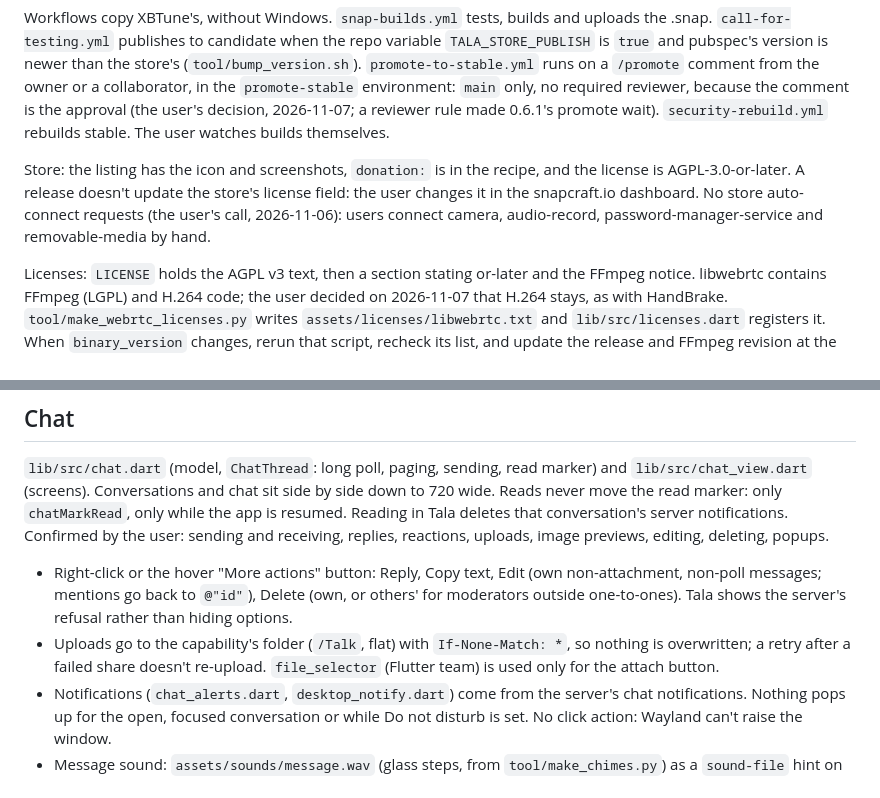
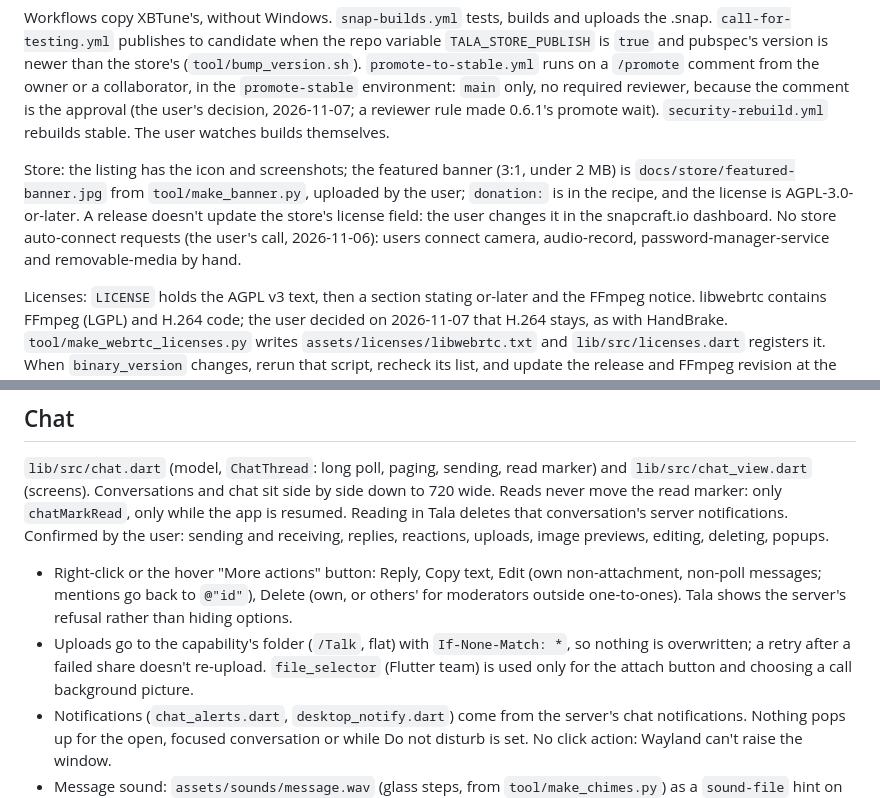
Before and after one commit to kz6fittycent/tala, a Markdown page: CLAUDE.md, 2 parts joined by grey strips. GitHub-like rendering.

Commit message:
Featured banner for the Snap Store
Co-Authored-By: Claude Opus 5.5 <noreply@anthropic.com>

```diff
--- a/CLAUDE.md
+++ b/CLAUDE.md
@@ -41,7 +41,7 @@ Public at https://github.com/kz6fittycent/tala, branch `main`. Commit freely; pu
 
 Workflows copy XBTune's, without Windows. `snap-builds.yml` tests, builds and uploads the .snap. `call-for-testing.yml` publishes to candidate when the repo variable `TALA_STORE_PUBLISH` is `true` and pubspec's version is newer than the store's (`tool/bump_version.sh`). `promote-to-stable.yml` runs on a `/promote` comment from the owner or a collaborator, in the `promote-stable` environment: `main` only, no required reviewer, because the comment is the approval (the user's decision, 2026-11-07; a reviewer rule made 0.6.1's promote wait). `security-rebuild.yml` rebuilds stable. The user watches builds themselves.
 
-Store: the listing has the icon and screenshots, `donation:` is in the recipe, and the license is AGPL-3.0-or-later. A release doesn't update the store's license field: the user changes it in the snapcraft.io dashboard. No store auto-connect requests (the user's call, 2026-11-06): users connect camera, audio-record, password-manager-service and removable-media by hand.
+Store: the listing has the icon and screenshots; the featured banner (3:1, under 2 MB) is `docs/store/featured-banner.jpg` from `tool/make_banner.py`, uploaded by the user; `donation:` is in the recipe, and the license is AGPL-3.0-or-later. A release doesn't update the store's license field: the user changes it in the snapcraft.io dashboard. No store auto-connect requests (the user's call, 2026-11-06): users connect camera, audio-record, password-manager-service and removable-media by hand.
 
 Licenses: `LICENSE` holds the AGPL v3 text, then a section stating or-later and the FFmpeg notice. libwebrtc contains FFmpeg (LGPL) and H.264 code; the user decided on 2026-11-07 that H.264 stays, as with HandBrake. `tool/make_webrtc_licenses.py` writes `assets/licenses/libwebrtc.txt` and `lib/src/licenses.dart` registers it. When `binary_version` changes, rerun that script, recheck its list, and update the release and FFmpeg revision at the end of `LICENSE` (the revision comes from `m150_release`'s DEPS, not a record of the build).
 
@@ -75,7 +75,7 @@ Started 2026-11-10 at the user's request (backgrounds had been left out of the f
 ## Chat
 `lib/src/chat.dart` (model, `ChatThread`: long poll, paging, sending, read marker) and `lib/src/chat_view.dart` (screens). Conversations and chat sit side by side down to 720 wide. Reads never move the read marker: only `chatMarkRead`, only while the app is resumed. Reading in Tala deletes that conversation's server notifications. Confirmed by the user: sending and receiving, replies, reactions, uploads, image previews, editing, deleting, popups.
 - Right-click or the hover "More actions" button: Reply, Copy text, Edit (own non-attachment, non-poll messages; mentions go back to `@"id"`), Delete (own, or others' for moderators outside one-to-ones). Tala shows the server's refusal rather than hiding options.
-- Uploads go to the capability's folder (`/Talk`, flat) with `If-None-Match: *`, so nothing is overwritten; a retry after a failed share doesn't re-upload. `file_selector` (Flutter team) is used only for the attach button.
+- Uploads go to the capability's folder (`/Talk`, flat) with `If-None-Match: *`, so nothing is overwritten; a retry after a failed share doesn't re-upload. `file_selector` (Flutter team) is used only for the attach button and choosing a call background picture.
 - Notifications (`chat_alerts.dart`, `desktop_notify.dart`) come from the server's chat notifications. Nothing pops up for the open, focused conversation or while Do not disturb is set. No click action: Wayland can't raise the window.
 - Message sound: `assets/sounds/message.wav` (glass steps, from `tool/make_chimes.py`) as a `sound-file` hint on `notify-send`, so the notification server plays it and its Do Not Disturb applies. At most one per 3s, none while ringing or in a call; "Message sound" in the menu turns it off.
 - Logging: never add names or message text to `log()`, since `maskReportText` can't recognize them. Search terms sit in request paths, which masking doesn't cover, so people search, mention search and message search log only the status.
```
Also changed, not shown: docs/store/featured-banner.jpg (added), 1 other file.
